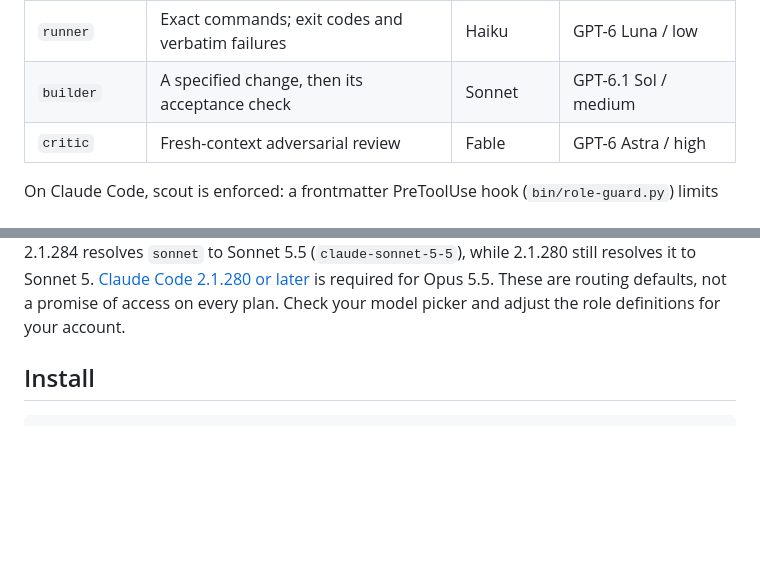
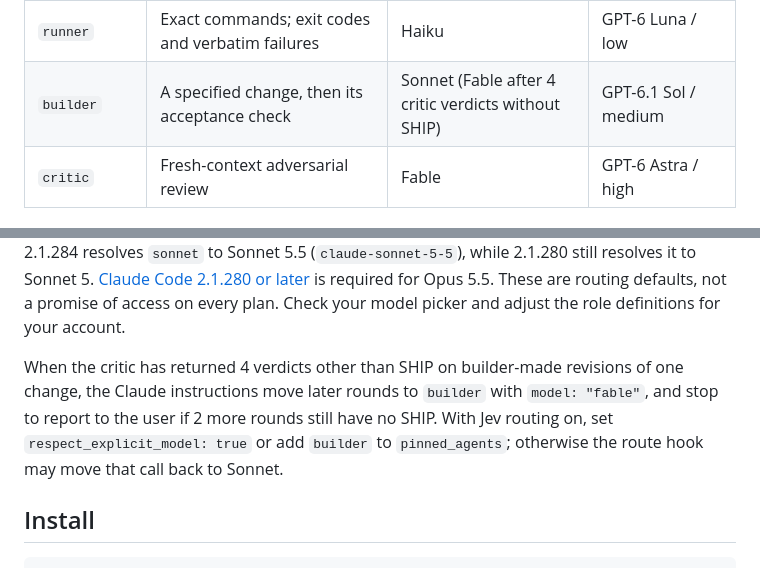
Before and after one commit to davesheffer/coding-orchestrator, a Markdown page: docs/reference.md, 2 parts joined by grey strips. Rendered like a GitHub page; blank space fills up the shorter version.

```diff
--- a/docs/reference.md
+++ b/docs/reference.md
@@ -32,7 +32,7 @@ sending messages stay with the orchestrator and the user's authorization.
 | Orchestrator | Design, ambiguity, root causes, final verification | Opus 5.5 | GPT-6.1 Sol / medium |
 | `scout` | Read-only lookup and reconnaissance | Sonnet | GPT-6 Luna / low |
 | `runner` | Exact commands; exit codes and verbatim failures | Haiku | GPT-6 Luna / low |
-| `builder` | A specified change, then its acceptance check | Sonnet | GPT-6.1 Sol / medium |
+| `builder` | A specified change, then its acceptance check | Sonnet (Fable after 4 critic verdicts without SHIP) | GPT-6.1 Sol / medium |
 | `critic` | Fresh-context adversarial review | Fable | GPT-6 Astra / high |
 
 On Claude Code, scout is enforced: a frontmatter PreToolUse hook (`bin/role-guard.py`) limits Bash to the
@@ -56,6 +56,8 @@ Sonnet 5.5 (`claude-sonnet-5-5`), while 2.1.280 still resolves it to Sonnet 5.
 [Claude Code 2.1.280 or later](https://code.claude.com/docs/en/model-config)
 is required for Opus 5.5. These are routing defaults, not a promise of access on every plan.
 Check your model picker and adjust the role definitions for your account.
+
+When the critic has returned 4 verdicts other than SHIP on builder-made revisions of one change, the Claude instructions move later rounds to `builder` with `model: "fable"`, and stop to report to the user if 2 more rounds still have no SHIP. With Jev routing on, set `respect_explicit_model: true` or add `builder` to `pinned_agents`; otherwise the route hook may move that call back to Sonnet.
 
 ## Install
 
```
Also changed, not shown: CLAUDE.md (+2 -2 lines).
